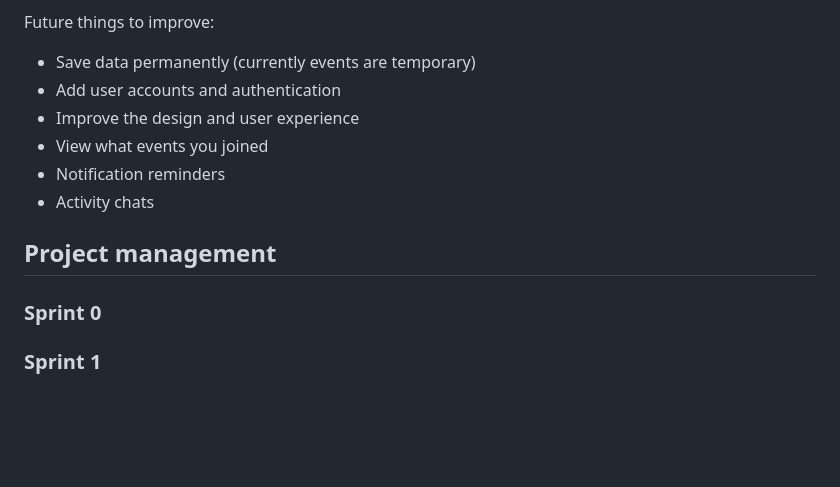
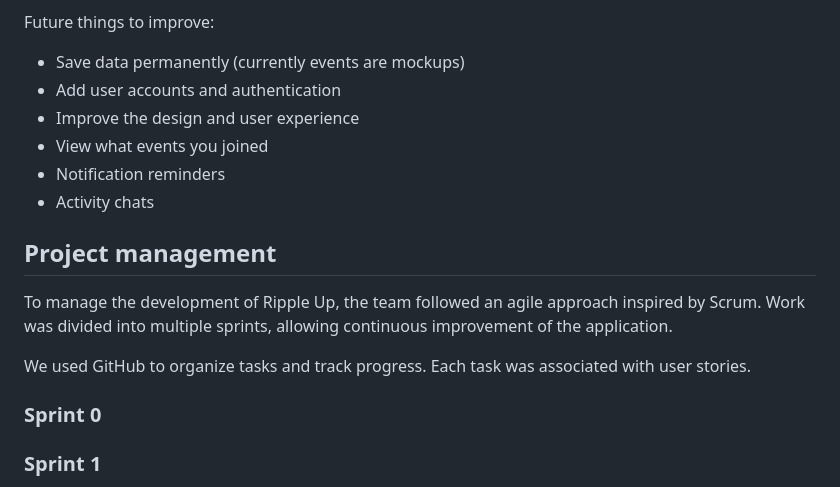
Before and after one commit to edus4506/RippleUp, a Markdown page: README.md, the part around the change. Rendered like a GitHub page; blank space fills up the shorter version.

Commit message:
updated README again

```diff
--- a/README.md
+++ b/README.md
@@ -241,7 +241,7 @@ The prototype also includes the following screens:
 - Favorites page – shows events marked as favorite
 
 Future things to improve:
-- Save data permanently (currently events are temporary)
+- Save data permanently (currently events are mockups)
 - Add user accounts and authentication
 - Improve the design and user experience
 - View what events you joined
@@ -257,6 +257,11 @@ At this phase, instead of a complete user story, you can simply implement a smal
 -->
 
 ## Project management
+
+To manage the development of Ripple Up, the team followed an agile approach inspired by Scrum. Work was divided into multiple sprints, allowing continuous improvement of the application.
+
+We used GitHub to organize tasks and track progress. Each task was associated with user stories.
+
 <!--
 Software project management is the art and science of planning and leading software projects, in which they are planned, implemented, monitored and controlled.
 
```
